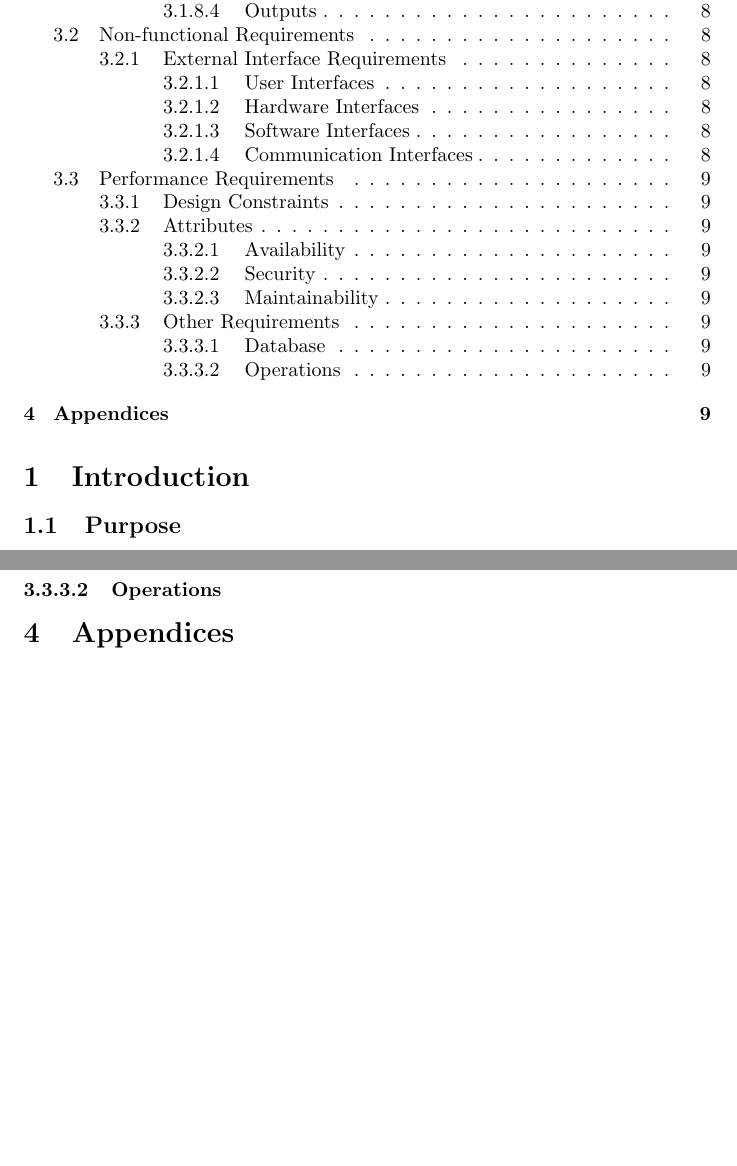
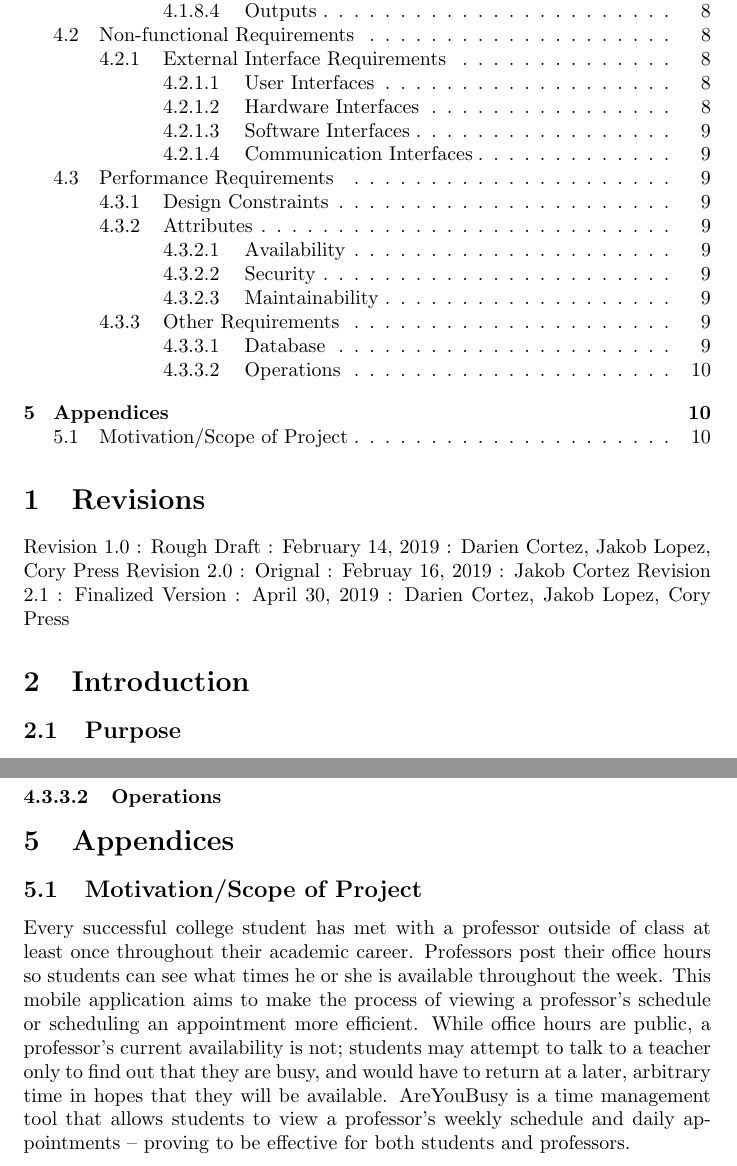
Before and after one commit to JakobLopez/AreYouBusy, a LaTeX document (SRS/SRS.tex): two parts of pages 3 and 10 of 10 before the commit and two parts of pages 3 and 11 of 11 after it, joined at a grey line, cut so that both start at the same text, the shorter picture padded with empty space. Compiled offline with pdfLaTeX.

Commit message:
update SRS

```diff
--- a/SRS/SRS.tex
+++ b/SRS/SRS.tex
@@ -9,7 +9,7 @@
 \setcounter{tocdepth}{4}    % how many sectioning levels to show in ToC
 
 \title{System Requirement Specifications}
-\date{2019-16-02}
+\date{2019-30-04}
 \author{Darien Cortez, Jakob Lopez, Cory Press}
 
 \begin{document}
@@ -19,6 +19,11 @@
   \pagenumbering{arabic}
 
   \tableofcontents
+
+  \section{Revisions}
+  Revision 1.0 : Rough Draft : February 14, 2019 : Darien Cortez, Jakob Lopez, Cory Press
+  Revision 2.0 : Orignal : Februay 16, 2019 : Jakob Cortez
+  Revision 2.1 : Finalized Version : April 30, 2019 : Darien Cortez, Jakob Lopez, Cory Press
 
   \section{Introduction}
   \subsection{Purpose}
@@ -237,5 +245,14 @@
   \paragraph{Operations}
 
   \section{Appendices}
+  \subsection{Motivation/Scope of Project}
+  Every successful college student has met with a professor outside of class at least once throughout their
+  academic career. Professors post their office hours so students can see what times he or she is available
+  throughout the week. This mobile application aims to make the process of viewing a professor’s schedule or
+  scheduling an appointment more efficient. While office hours are public, a professor’s current availability
+  is not; students may attempt to talk to a teacher only to find out that they are busy, and would have to
+  return at a later, arbitrary time in hopes that they will be available.  AreYouBusy is a time management
+  tool that allows students to view a professor’s weekly schedule and daily appointments -- proving to be
+  effective for both students and professors.
 
 \end{document}
```
Also changed, not shown: SRS/SRS.tex (5 more changed lines), 4 other files.
